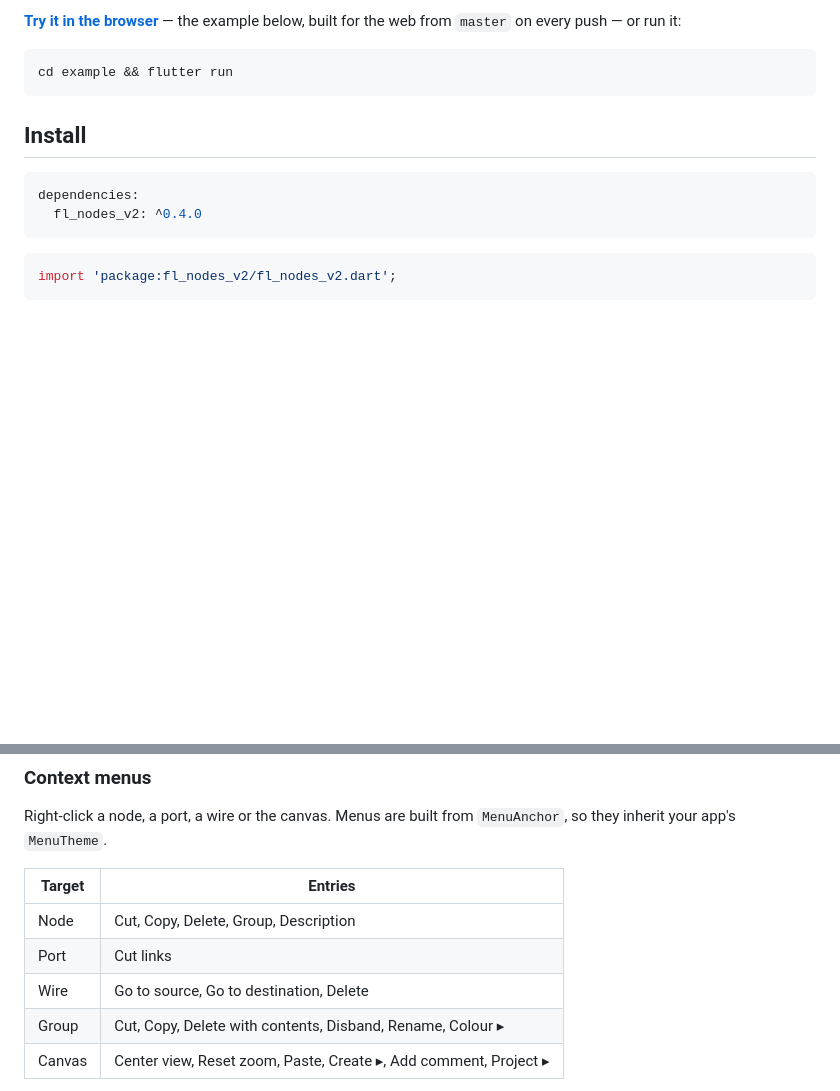
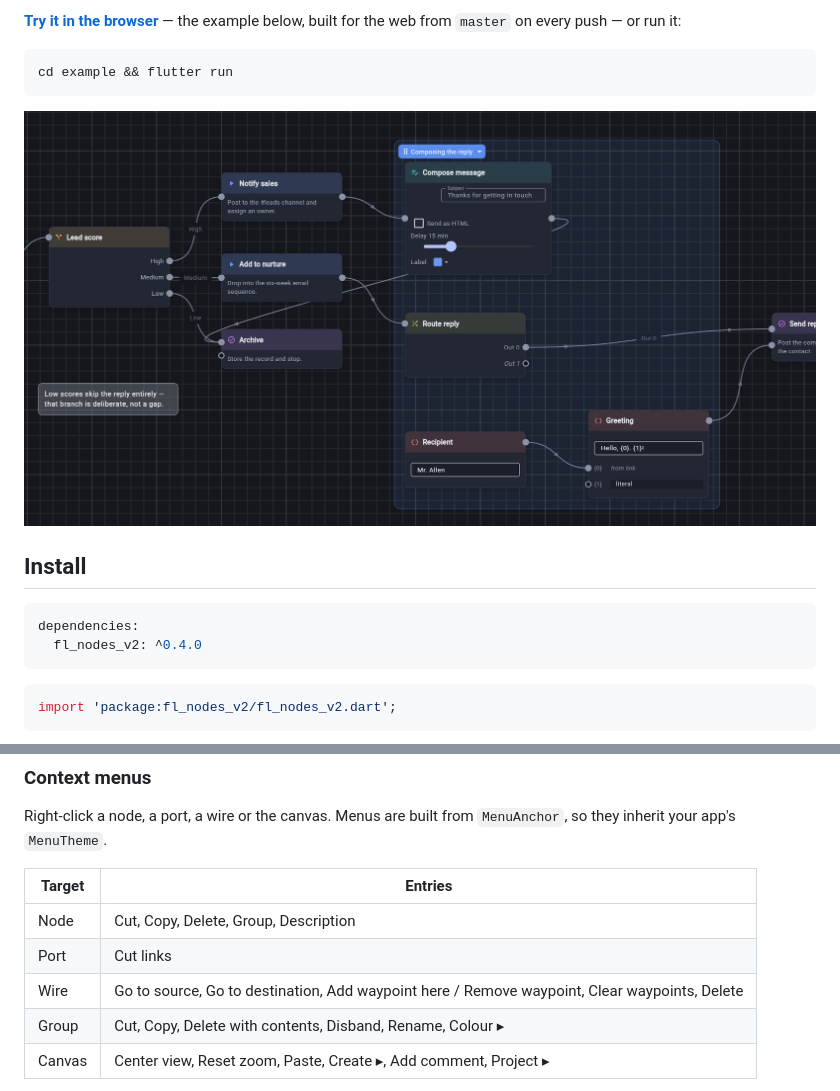
Before and after one commit to WilliamKarolDiCioccio/fl_nodes_v2, a Markdown page: README.md, 2 parts joined by grey strips. Rendered like a GitHub page; pictures changed too: doc/screenshot.png (added); blank space fills up the shorter version.

````diff
--- a/README.md
+++ b/README.md
@@ -22,6 +22,8 @@ the example below, built for the web from `master` on every push — or run it:
 ```sh
 cd example && flutter run
 ```
+
+![The example: a lead-routing workflow with a form node built from real Flutter inputs, a group, a comment, and labelled wires between typed ports](https://raw.githubusercontent.com/WilliamKarolDiCioccio/fl_nodes_v2/master/doc/screenshot.png)
 
 ## Install
 
@@ -523,7 +525,7 @@ Right-click a node, a port, a wire or the canvas. Menus are built from
 | --- | --- |
 | Node | Cut, Copy, Delete, Group, Description |
 | Port | Cut links |
-| Wire | Go to source, Go to destination, Delete |
+| Wire | Go to source, Go to destination, Add waypoint here / Remove waypoint, Clear waypoints, Delete |
 | Group | Cut, Copy, Delete with contents, Disband, Rename, Colour ▸ |
 | Canvas | Center view, Reset zoom, Paste, Create ▸, Add comment, Project ▸ |
 
````
Also changed, not shown: CHANGELOG.md (+6 -0 lines), 2 other files.
